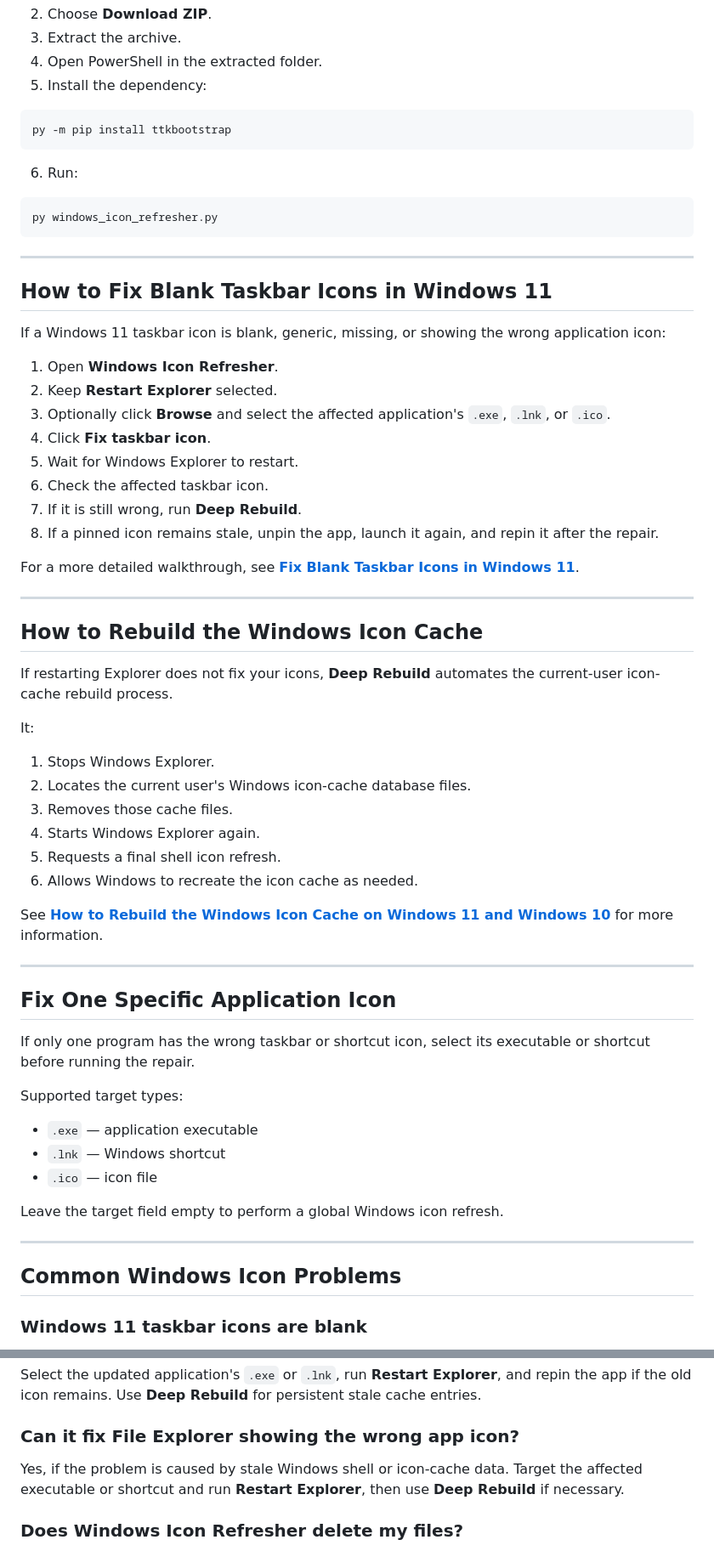
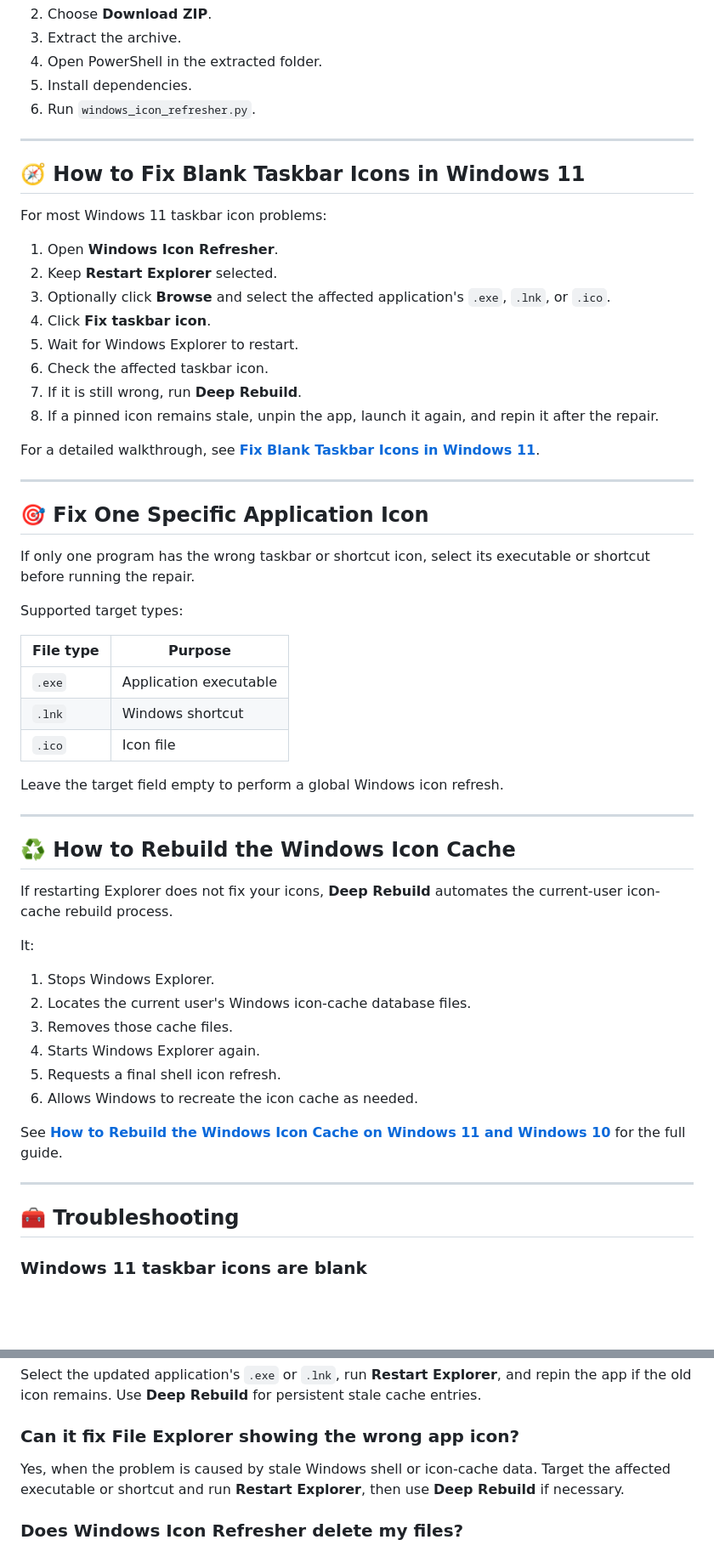
Before and after one commit to alsvike/windows-icon-refresher, a Markdown page: README.md, 2 parts joined by grey strips. Shown at 85% size. GitHub-like rendering; blank space fills up the shorter version.

````diff
--- a/README.md
+++ b/README.md
@@ -165,23 +155,14 @@ py windows_icon_refresher.py
 2. Choose **Download ZIP**.
 3. Extract the archive.
 4. Open PowerShell in the extracted folder.
-5. Install the dependency:
-
-```powershell
-py -m pip install ttkbootstrap
-```
-
-6. Run:
-
-```powershell
-py windows_icon_refresher.py
-```
+5. Install dependencies.
+6. Run `windows_icon_refresher.py`.
 
 ---
 
-## How to Fix Blank Taskbar Icons in Windows 11
+## 🧭 How to Fix Blank Taskbar Icons in Windows 11
 
-If a Windows 11 taskbar icon is blank, generic, missing, or showing the wrong application icon:
+For most Windows 11 taskbar icon problems:
 
 1. Open **Windows Icon Refresher**.
 2. Keep **Restart Explorer** selected.
@@ -192,11 +173,27 @@ If a Windows 11 taskbar icon is blank, generic, missing, or showing the wrong ap
 7. If it is still wrong, run **Deep Rebuild**.
 8. If a pinned icon remains stale, unpin the app, launch it again, and repin it after the repair.
 
-For a more detailed walkthrough, see **[Fix Blank Taskbar Icons in Windows 11](docs/FIX-BLANK-TASKBAR-ICONS-WINDOWS-11.md)**.
+For a detailed walkthrough, see **[Fix Blank Taskbar Icons in Windows 11](docs/FIX-BLANK-TASKBAR-ICONS-WINDOWS-11.md)**.
 
 ---
 
-## How to Rebuild the Windows Icon Cache
+## 🎯 Fix One Specific Application Icon
+
+If only one program has the wrong taskbar or shortcut icon, select its executable or shortcut before running the repair.
+
+Supported target types:
+
+| File type | Purpose |
+|---|---|
+| `.exe` | Application executable |
+| `.lnk` | Windows shortcut |
+| `.ico` | Icon file |
+
+Leave the target field empty to perform a global Windows icon refresh.
+
+---
+
+## ♻️ How to Rebuild the Windows Icon Cache
 
 If restarting Explorer does not fix your icons, **Deep Rebuild** automates the current-user icon-cache rebuild process.
 
@@ -209,25 +206,11 @@ It:
 5. Requests a final shell icon refresh.
 6. Allows Windows to recreate the icon cache as needed.
 
-See **[How to Rebuild the Windows Icon Cache on Windows 11 and Windows 10](docs/REBUILD-WINDOWS-ICON-CACHE.md)** for more information.
+See **[How to Rebuild the Windows Icon Cache on Windows 11 and Windows 10](docs/REBUILD-WINDOWS-ICON-CACHE.md)** for the full guide.
 
 ---
 
-## Fix One Specific Application Icon
-
-If only one program has the wrong taskbar or shortcut icon, select its executable or shortcut before running the repair.
-
-Supported target types:
-
-- `.exe` — application executable
-- `.lnk` — Windows shortcut
-- `.ico` — icon file
-
-Leave the target field empty to perform a global Windows icon refresh.
-
----
-
-## Common Windows Icon Problems
+## 🧰 Troubleshooting
 
 ### Windows 11 taskbar icons are blank
 
@@ -327,7 +304,7 @@ Select the updated application's `.exe` or `.lnk`, run **Restart Explorer**, and
 
 ### Can it fix File Explorer showing the wrong app icon?
 
-Yes, if the problem is caused by stale Windows shell or icon-cache data. Target the affected executable or shortcut and run **Restart Explorer**, then use **Deep Rebuild** if necessary.
+Yes, when the problem is caused by stale Windows shell or icon-cache data. Target the affected executable or shortcut and run **Restart Explorer**, then use **Deep Rebuild** if necessary.
 
 ### Does Windows Icon Refresher delete my files?
 
````
Also changed, not shown: other parts of README.md (+83 -107 lines).
